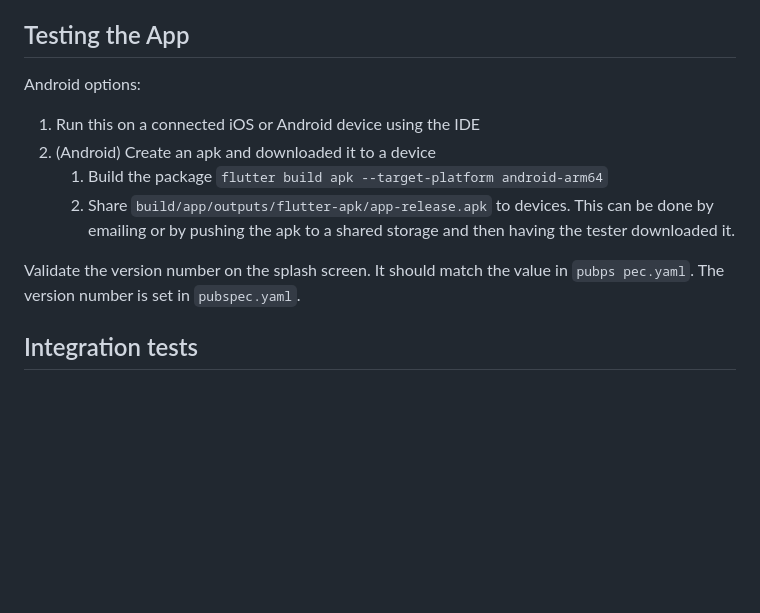
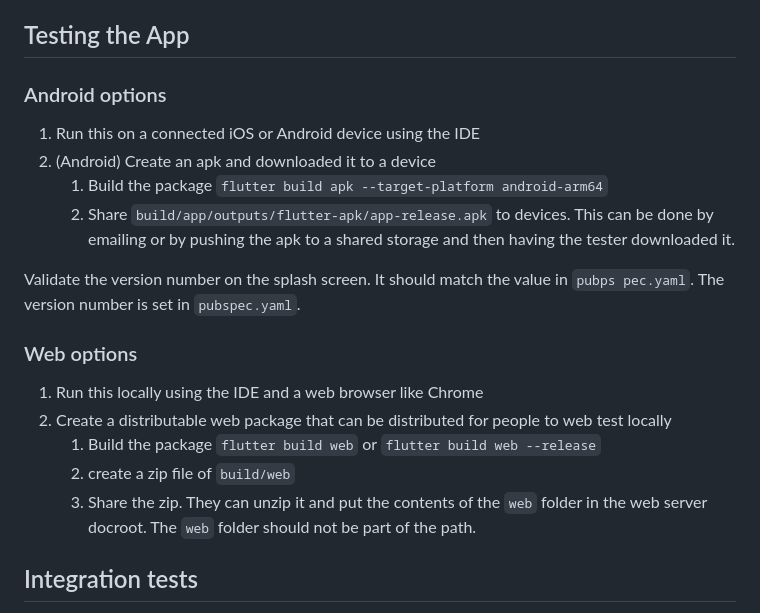
Before and after one commit to freemansoft/fs-game-score, a Markdown page: README.md, the part around the change. Drawn GitHub-style; blank space fills up the shorter version.

Commit message:
docs for building the web package

```diff
--- a/README.md
+++ b/README.md
@@ -59,7 +59,7 @@ Notes
 
 ## Testing the App
 
-Android options:
+### Android options
 
 1. Run this on a connected iOS or Android device using the IDE
 2. (Android) Create an apk and downloaded it to a device
@@ -67,6 +67,14 @@ Android options:
    2. Share `build/app/outputs/flutter-apk/app-release.apk` to devices.  This can be done by emailing or by pushing the apk to a shared storage and then having the tester downloaded it.
 
 Validate the version number on the splash screen. It should match the value in `pubps pec.yaml`.  The version number is set in `pubspec.yaml`.
+
+### Web options
+
+1. Run this locally using the IDE and a web browser like Chrome
+2. Create a distributable web package that can be distributed for people to web test locally
+   1. Build the package `flutter build web` or `flutter build web --release`
+   2. create a zip file of `build/web`
+   3. Share the zip. They can unzip it and put the contents of the `web` folder in the web server docroot. The `web` folder should not be part of the path.
 
 ## Integration tests
 
```
